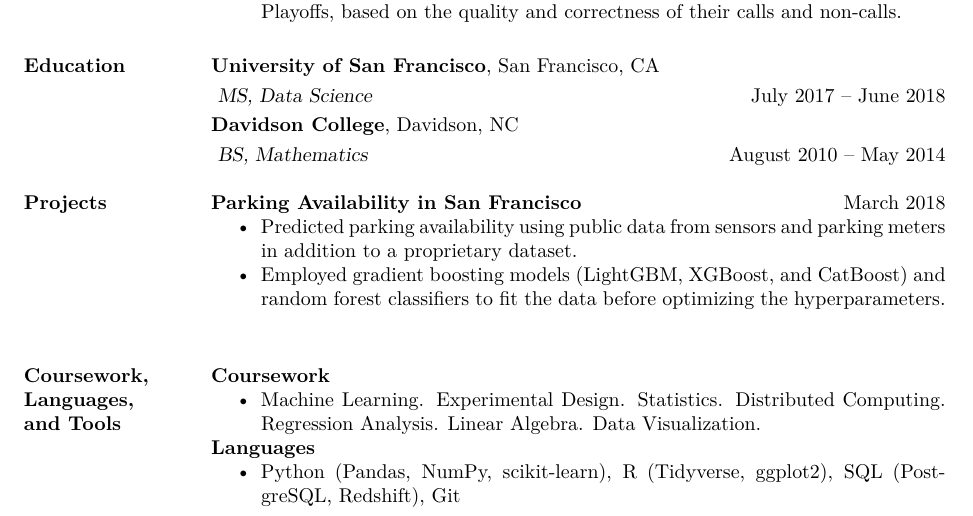
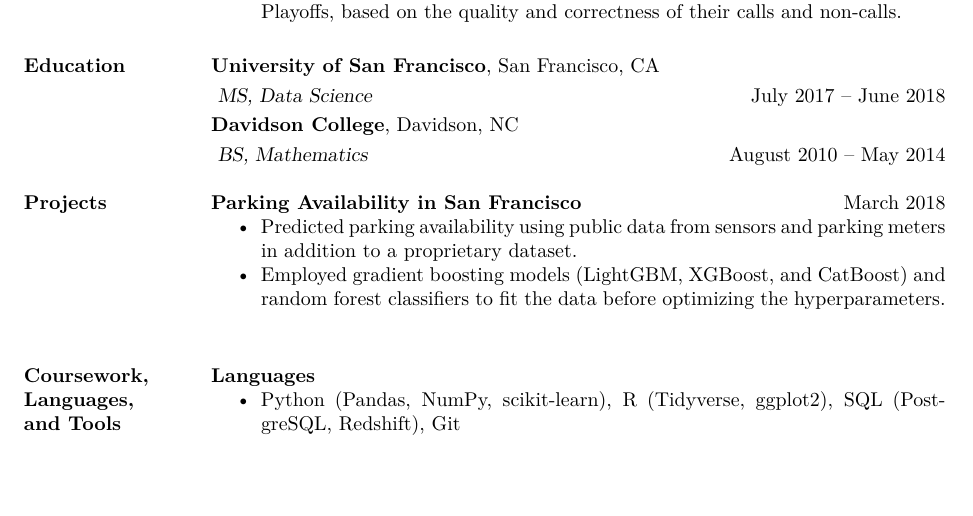
Before and after one commit to wfordh/resume, a LaTeX CV (fordhiggins_resume.tex): part of page 1 of 2, cut so that both start at the same text, the shorter picture padded with empty space. The pictures show the PDF file fordhiggins_resume.pdf that the author committed with the source.

Commit message:
Thu Dec  3 10:43:47 EST 2020

```diff
--- a/fordhiggins_resume.tex
+++ b/fordhiggins_resume.tex
@@ -80,10 +80,10 @@
 \section{Coursework, \\ Languages, \\ and Tools}
 	% \textbf{Skills} \vspace{1mm}\\\vspace{0.5mm}
 	% if need more space, put the subtitles (Coursework, Lang, Tools) on the line with the bullet.
-	\textbf{Coursework} \
-	\begin{itemize}
-		\item Machine Learning. Experimental Design. Statistics. Distributed Computing. Regression Analysis. Linear Algebra. Data Visualization.
-	\end{itemize}
+	%\textbf{Coursework} \
+	%\begin{itemize}
+	%	\item Machine Learning. Experimental Design. Statistics. Distributed Computing. Regression Analysis. Linear Algebra. Data Visualization.
+	%\end{itemize}
 	\textbf{Languages} \
 	\begin{itemize}
 		\item Python (Pandas, NumPy, scikit-learn), R (Tidyverse, ggplot2), SQL (PostgreSQL, Redshift), Git %, Bash %, Java %CSS, HTML %, Java % PyTorch, Flask, Jinja, Plotly
```
Also changed, not shown: fordhiggins_resume.pdf.
